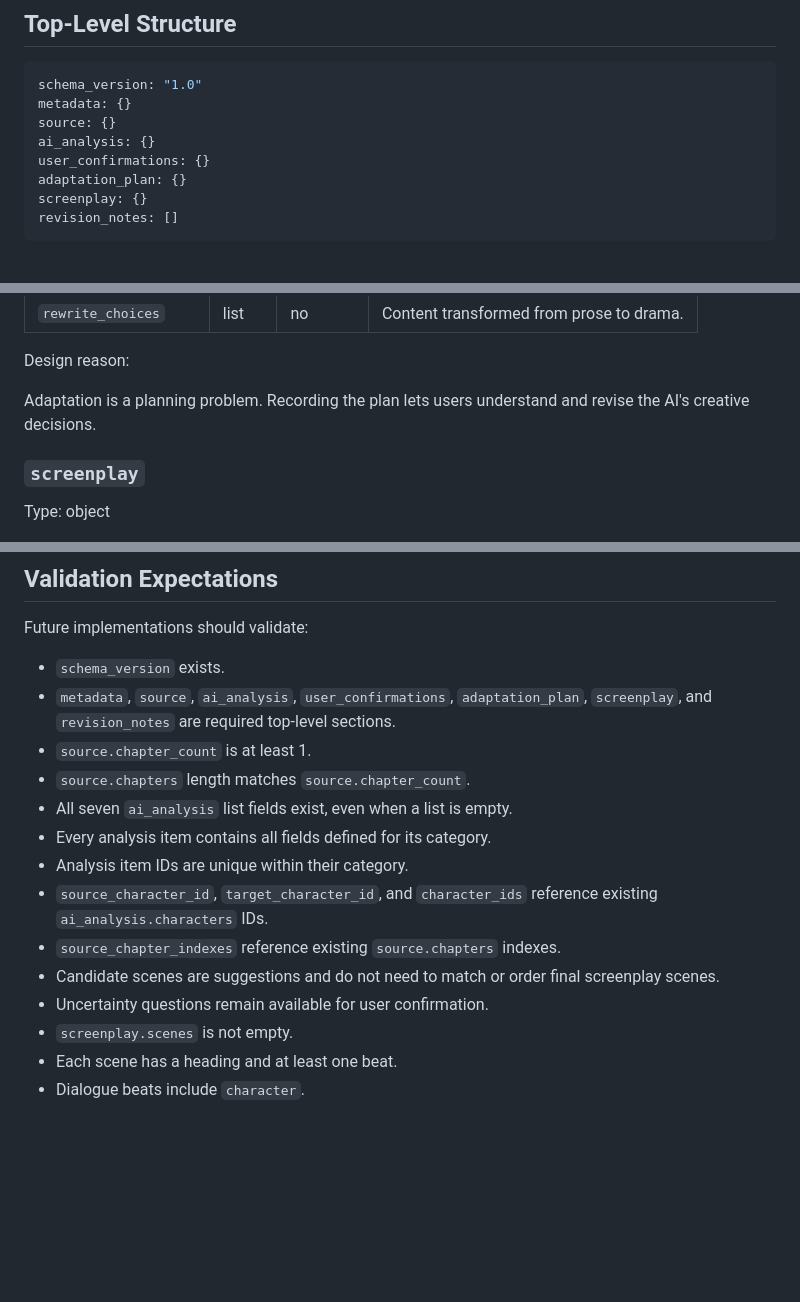
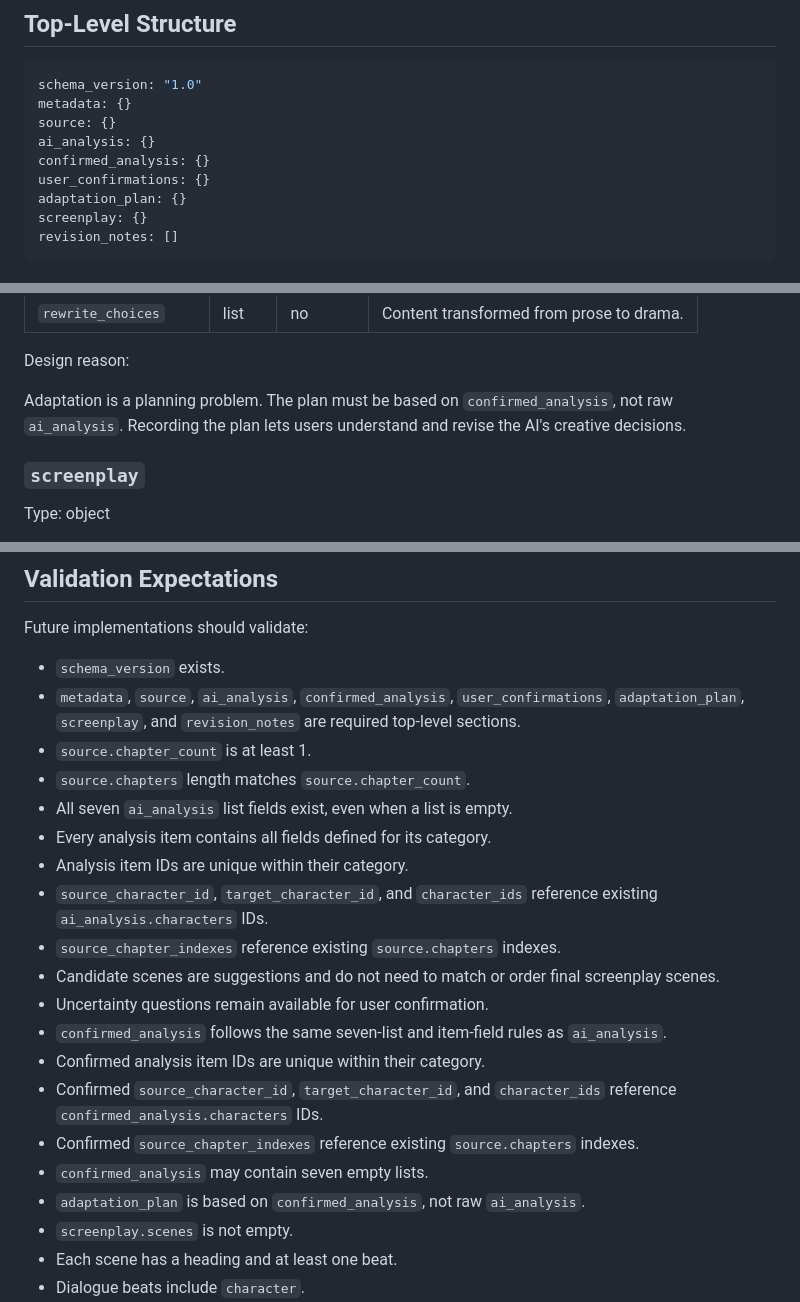
Before and after one commit to douzhenyu/ScriptWeaver, a Markdown page: docs/screenplay-yaml-schema.md, 3 parts joined by grey strips. GitHub-like rendering; blank space fills up the shorter version.

```diff
--- a/docs/screenplay-yaml-schema.md
+++ b/docs/screenplay-yaml-schema.md
@@ -21,6 +21,7 @@ schema_version: "1.0"
 metadata: {}
 source: {}
 ai_analysis: {}
+confirmed_analysis: {}
 user_confirmations: {}
 adaptation_plan: {}
 screenplay: {}
@@ -259,7 +293,7 @@ Each `scene_breakdown` item:
 
 Design reason:
 
-Adaptation is a planning problem. Recording the plan lets users understand and revise the AI's creative decisions.
+Adaptation is a planning problem. The plan must be based on `confirmed_analysis`, not raw `ai_analysis`. Recording the plan lets users understand and revise the AI's creative decisions.
 
 ### `screenplay`
 
@@ -514,7 +609,7 @@ revision_notes:
 Future implementations should validate:
 
 - `schema_version` exists.
-- `metadata`, `source`, `ai_analysis`, `user_confirmations`, `adaptation_plan`, `screenplay`, and `revision_notes` are required top-level sections.
+- `metadata`, `source`, `ai_analysis`, `confirmed_analysis`, `user_confirmations`, `adaptation_plan`, `screenplay`, and `revision_notes` are required top-level sections.
 - `source.chapter_count` is at least 1.
 - `source.chapters` length matches `source.chapter_count`.
 - All seven `ai_analysis` list fields exist, even when a list is empty.
@@ -524,6 +619,12 @@ Future implementations should validate:
 - `source_chapter_indexes` reference existing `source.chapters` indexes.
 - Candidate scenes are suggestions and do not need to match or order final screenplay scenes.
 - Uncertainty questions remain available for user confirmation.
+- `confirmed_analysis` follows the same seven-list and item-field rules as `ai_analysis`.
+- Confirmed analysis item IDs are unique within their category.
+- Confirmed `source_character_id`, `target_character_id`, and `character_ids` reference `confirmed_analysis.characters` IDs.
+- Confirmed `source_chapter_indexes` reference existing `source.chapters` indexes.
+- `confirmed_analysis` may contain seven empty lists.
+- `adaptation_plan` is based on `confirmed_analysis`, not raw `ai_analysis`.
 - `screenplay.scenes` is not empty.
 - Each scene has a heading and at least one beat.
 - Dialogue beats include `character`.
```
Also changed, not shown: other parts of docs/screenplay-yaml-schema.md (+95 -1 lines).
